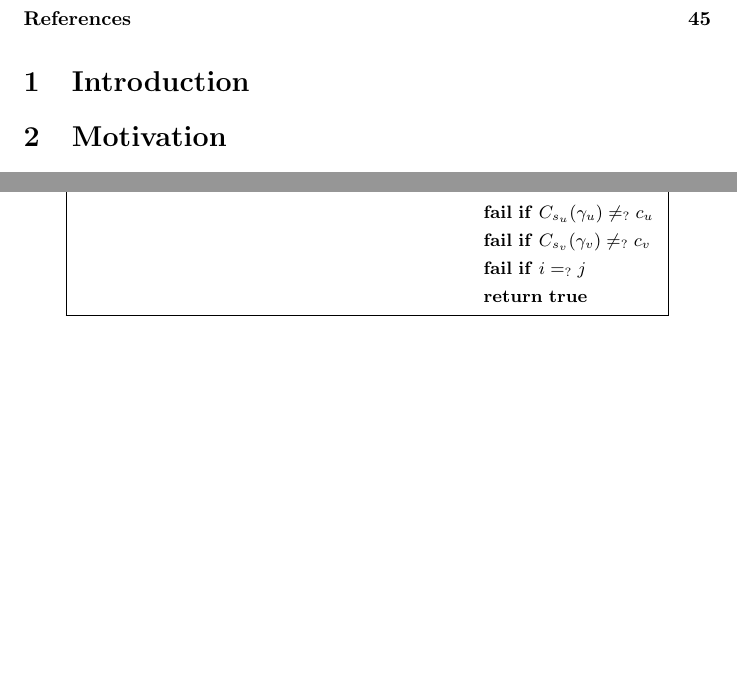
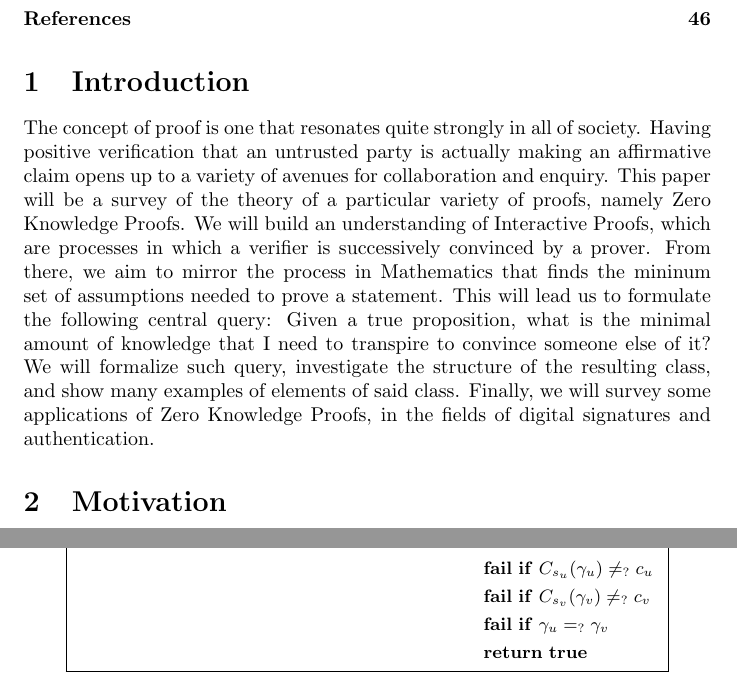
Before and after one commit to WizardOfMenlo/ZKP-Sh, a LaTeX paper (main.tex): two parts of pages 2 and 29 of 47 before the commit and two parts of pages 2 and 30 of 48 after it, joined at a grey line, cut so that both start at the same text, the shorter picture padded with empty space. Compiled offline with pdfLaTeX.

```diff
--- a/main.tex
+++ b/main.tex
@@ -28,8 +28,15 @@
 \tableofcontents
 
 \section{Introduction}
-
-
+The concept of proof is one that resonates quite strongly in all of society. Having positive verification that
+an untrusted party is actually making an affirmative claim opens up to a variety of avenues for collaboration and
+enquiry. This paper will be a survey of the theory of a particular variety of proofs, namely Zero Knowledge Proofs.
+We will build an understanding of Interactive Proofs, which are processes in which a verifier is successively convinced
+by a prover. From there, we aim to mirror the process in Mathematics that finds the mininum set of assumptions needed
+to prove a statement. This will lead us to formulate the following central query:
+Given a true proposition, what is the minimal amount of knowledge that I need to transpire to convince someone else of it?
+We will formalize such query, investigate the structure of the resulting class, and show many examples of elements of said class.
+Finally, we will survey some applications of Zero Knowledge Proofs, in the fields of digital signatures and authentication.
 
 \section{Motivation}
 Zero Knowledge Proofs have applications in a number of fields outside of theory.
@@ -747,7 +754,7 @@
                 \> \sendmessageright*{s_u, \gamma_u, s_v, \gamma_v} \> \\
                 \> \> \pcfail \pcif C_{s_u}(\gamma_u) \neq_? c_u \\
                 \> \> \pcfail \pcif C_{s_v}(\gamma_v) \neq_? c_v \\
-                \> \> \pcfail \pcif i =_? j \\
+                \> \> \pcfail \pcif \gamma_u =_? \gamma_v \\
                 \> \> \pcreturn \pctrue
             }
         }
```
